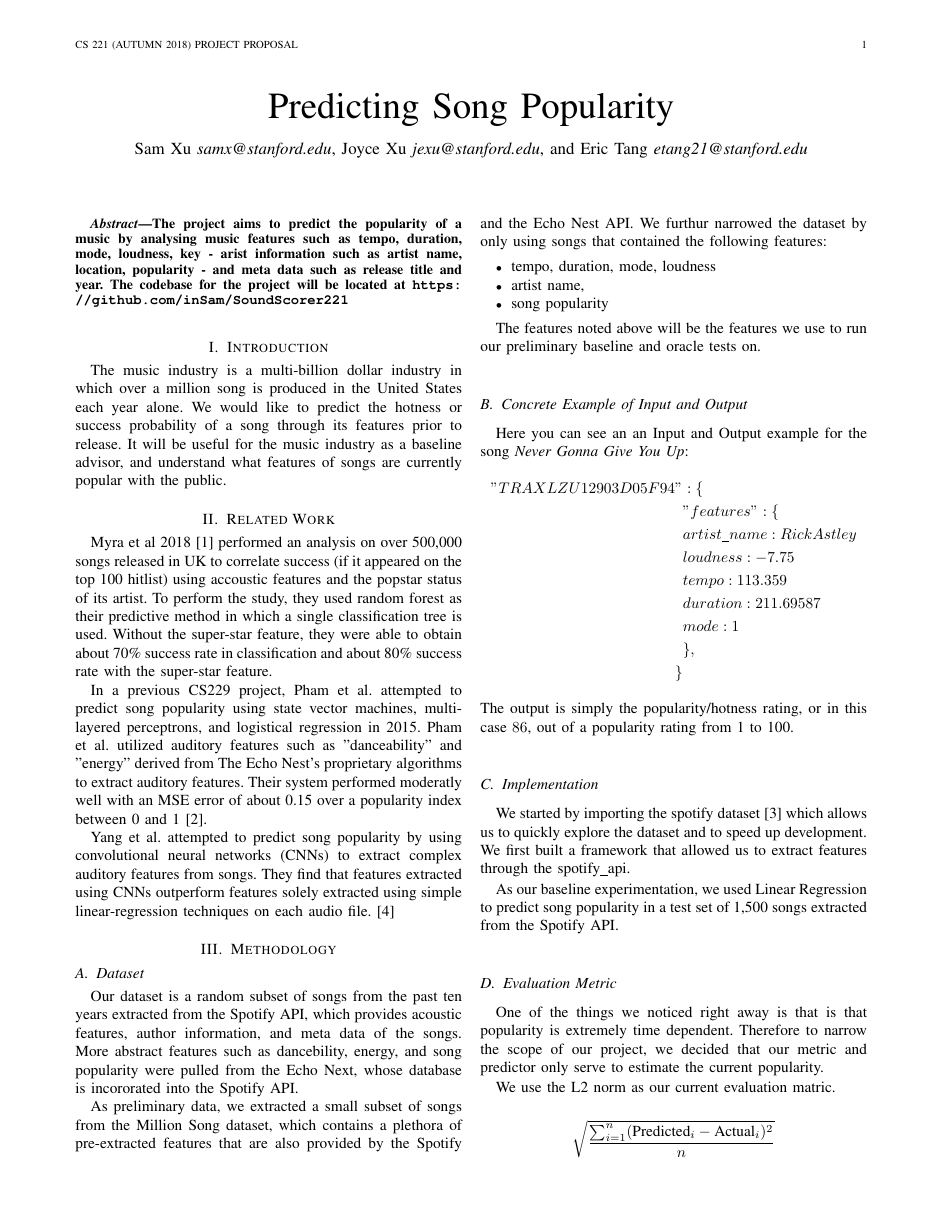
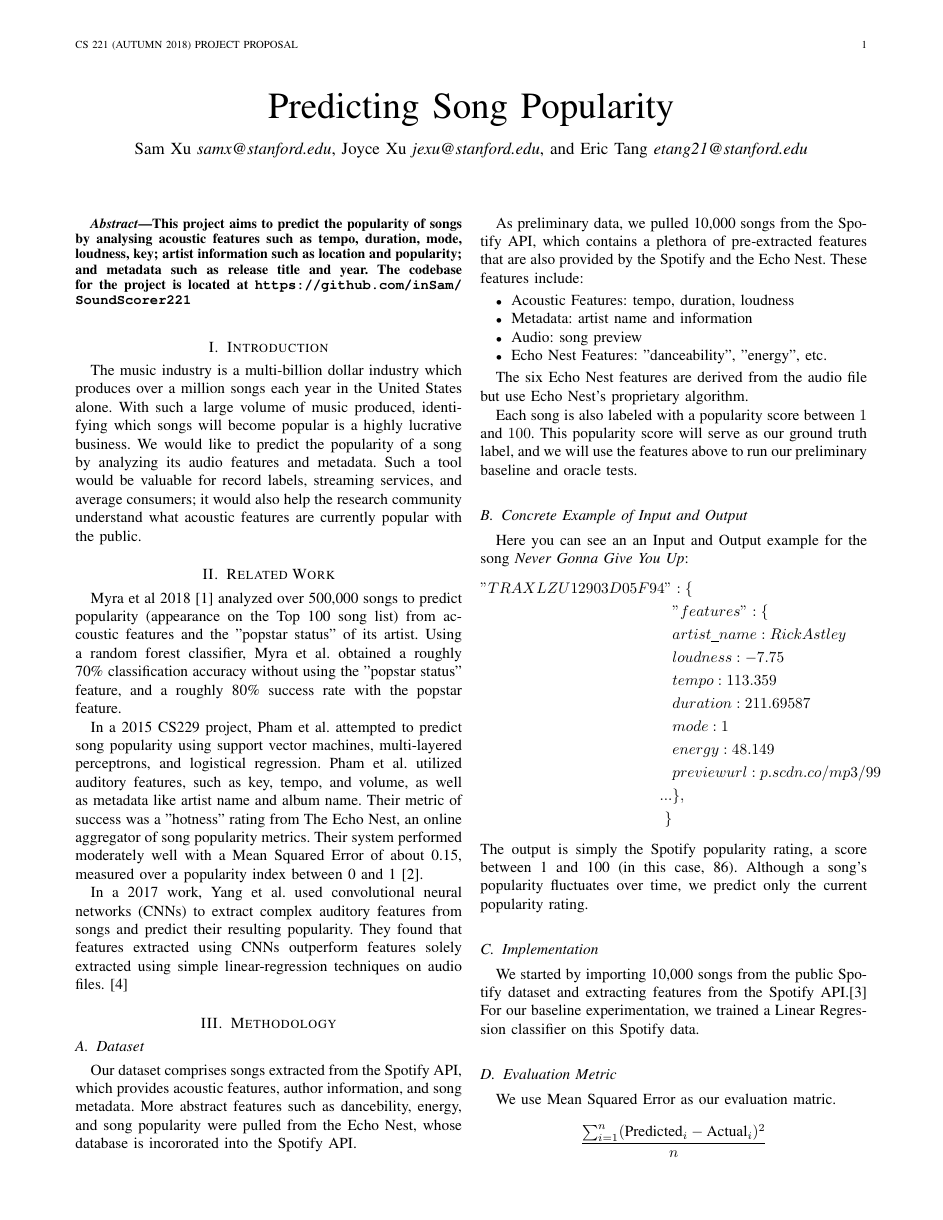
Before and after one commit to inSam/SoundScorer221, a LaTeX paper (proposal.tex): page 1 of 2. Compiled offline with pdfLaTeX.

Commit message:
Edit proposal

```diff
--- a/proposal.tex
+++ b/proposal.tex
@@ -359,34 +359,37 @@
 
 
 \begin{abstract}
-The project aims to predict the popularity of a music by analysing music features such as tempo, duration, mode, loudness, key - arist information such as artist name, location, popularity - and meta data such as release title and year. The codebase for the project will be located at \texttt{\url{https://github.com/inSam/SoundScorer221}}
+This project aims to predict the popularity of songs by analysing acoustic features such as tempo, duration, mode, loudness, key; artist information such as location and popularity; and metadata such as release title and year. The codebase for the project is located at \texttt{\url{https://github.com/inSam/SoundScorer221}}
 \end{abstract}
 
 
 
 \section{Introduction}
-The music industry is a multi-billion dollar industry in which over a million song is produced in the United States each year alone. We would like to predict the hotness or success probability of a song through its features prior to release. It will be useful for the music industry as a baseline advisor, and understand what features of songs are currently popular with the public.
+The music industry is a multi-billion dollar industry which produces over a million songs each year in the United States alone. With such a large volume of music produced, identifying which songs will become popular is a highly lucrative business. We would like to predict the popularity of a song by analyzing its audio features and metadata. Such a tool would be valuable for record labels, streaming services, and average consumers; it would also help the research community understand what acoustic features are currently popular with the public.
 
 \section{Related Work}
-Myra et al 2018 [1] performed an analysis on over 500,000 songs released in UK to correlate success (if it appeared on the top 100 hitlist) using accoustic features and the popstar status of its artist. To perform the study, they used random forest as their predictive method in which a single classification tree is used. Without the super-star feature, they were able to obtain about 70\% success rate in classification and about 80\% success rate with the super-star feature.
+Myra et al 2018 [1] analyzed over 500,000 songs to predict popularity (appearance on the Top 100 song list) from accoustic features and the "popstar status" of its artist. Using a random forest classifier, Myra et al. obtained a roughly 70\% classification accuracy without using the "popstar status" feature, and a roughly 80\% success rate with the popstar feature.
 
-In a previous CS229 project, Pham et al. attempted to predict song popularity using state vector machines, multi-layered perceptrons, and logistical regression in 2015. Pham et al. utilized auditory features such as "danceability" and "energy" derived from The Echo Nest's proprietary algorithms to extract auditory features. Their system performed moderatly well with an MSE error of about 0.15 over a popularity index between 0 and 1 [2].
+In a 2015 CS229 project, Pham et al. attempted to predict song popularity using support vector machines, multi-layered perceptrons, and logistical regression. Pham et al. utilized auditory features, such as key, tempo, and volume, as well as metadata like artist name and album name. Their metric of success was a "hotness" rating from The Echo Nest, an online aggregator of song popularity metrics. Their system performed moderately well with a Mean Squared Error of about 0.15, measured over a popularity index between 0 and 1 [2].
 
-Yang et al. attempted to predict song popularity by using convolutional neural networks (CNNs) to extract complex auditory features from songs. They find that features extracted using CNNs outperform features solely extracted using simple linear-regression techniques on each audio file. \cite{cnn_prediction}
+In a 2017 work, Yang et al. used convolutional neural networks (CNNs) to extract complex auditory features from songs and predict their resulting popularity. They found that features extracted using CNNs outperform features solely extracted using simple linear-regression techniques on audio files. \cite{cnn_prediction}
 
 \section{Methodology}
 
 \subsection{Dataset}
-Our dataset is a random subset of songs from the past ten years extracted from the Spotify API, which provides acoustic features, author information, and meta data of the songs. More abstract features such as dancebility, energy, and song popularity were pulled from the Echo Next, whose database is incororated into the Spotify API.
+Our dataset comprises songs extracted from the Spotify API, which provides acoustic features, author information, and song metadata. More abstract features such as dancebility, energy, and song popularity were pulled from the Echo Nest, whose database is incororated into the Spotify API.
 
-As preliminary data, we extracted a small subset of songs from the Million Song dataset, which contains a plethora of pre-extracted features that are also provided by the Spotify and the Echo Nest API. We furthur narrowed the dataset by only using songs that contained the following features:
+As preliminary data, we pulled 10,000 songs from the Spotify API, which contains a plethora of pre-extracted features that are also provided by the Spotify and the Echo Nest. These features include:
 \begin{itemize}
-	\item tempo, duration, mode, loudness
-	\item artist name,
-	\item song popularity
+	\item Acoustic Features: tempo, duration, loudness
+	\item Metadata: artist name and information
+  \item Audio: song preview
+  \item Echo Nest Features: "danceability", "energy", etc.
 \end{itemize}
 
-\par The features noted above will be the features we use to run our preliminary baseline and oracle tests on.
+\par The six Echo Nest features are derived from the audio file but use Echo Nest's proprietary algorithm.
+
+\par Each song is also labeled with a popularity score between $1$ and $100$. This popularity score will serve as our ground truth label, and we will use the features above to run our preliminary baseline and oracle tests.
 
 
 \subsection{Concrete Example of Input and Output}
@@ -399,23 +402,23 @@ Here you can see an an Input and Output example for the song \textit{Never Gonna
   &tempo: 113.359 \\
   &duration: 211.69587 \\
   &mode: 1 \\
+  &energy: 48.149 \\
+  &previewurl: p.scdn.co/mp3/99 \\
+  ...
         &\},\\
     \}
 \end{align*}
-The output is simply the popularity/hotness rating, or in this case $86$, out of a popularity rating from 1 to 100.
+The output is simply the Spotify popularity rating, a score between 1 and 100 (in this case, 86). Although a song's popularity fluctuates over time, we predict only the current popularity rating.
 
 \subsection{Implementation}
-We started by importing the spotify dataset \cite{spotify_api} which allows us to quickly explore the dataset and to speed up development. We first built a framework that allowed us to extract features through the spotify\_api.
-
-As our baseline experimentation, we used Linear Regression to predict song popularity in a test set of 1,500 songs extracted from the Spotify API.
+We started by importing 10,000 songs from the public Spotify dataset and extracting features from the Spotify API.\cite{spotify_api} For our baseline experimentation, we trained a Linear Regression classifier on this Spotify data.
 
 
 \subsection{Evaluation Metric}
-One of the things we noticed right away is that is that popularity is extremely time dependent. Therefore to narrow the scope of our project, we decided that our metric and predictor only serve to estimate the current popularity.
 
-We use the L2 norm as our current evaluation matric.
+We use Mean Squared Error as our evaluation matric.
 
-$$ \sqrt{\frac{\sum_{i=1}^n(\text{Predicted}_i-\text{Actual}_i)^2}{n}} $$
+$$ \frac{\sum_{i=1}^n(\text{Predicted}_i-\text{Actual}_i)^2}{n} $$
 
 
 
```
Also changed, not shown: proposal.pdf, proposal.tex (4 more changed lines).
